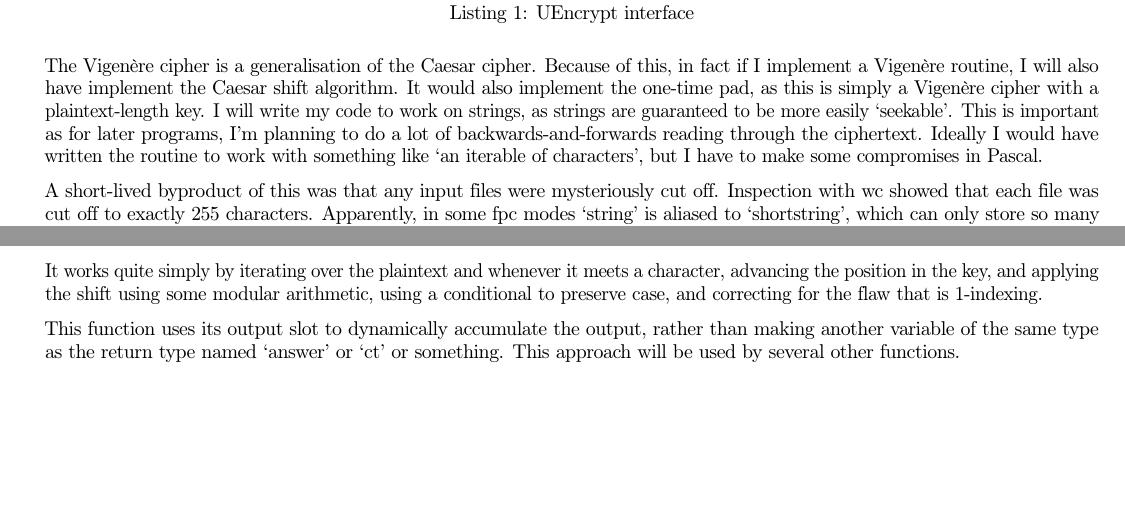
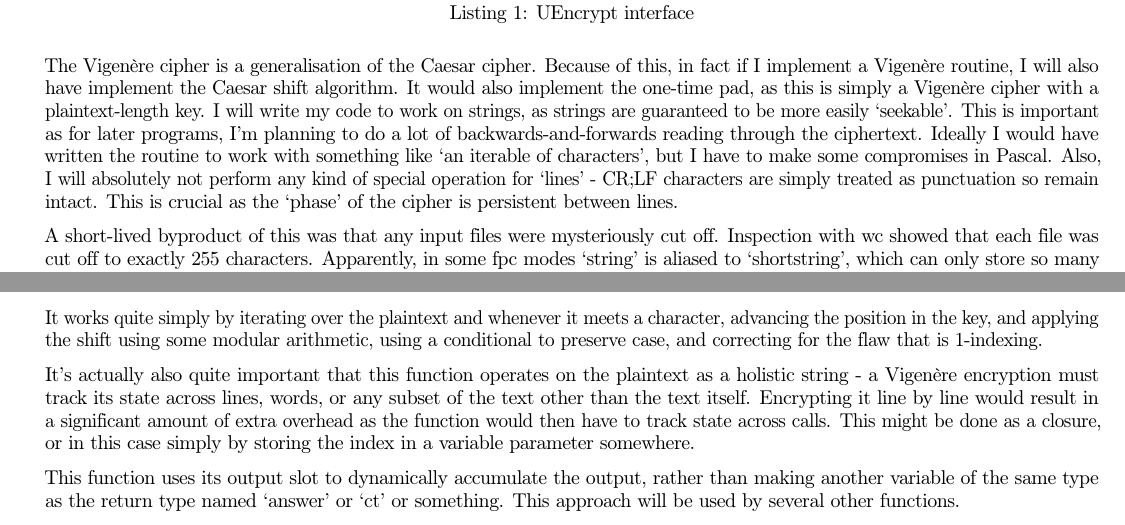
Before and after one commit to elterminad0r/encryption, a LaTeX document (writeup/writeup.tex): two parts of pages 1 and 2 of 9, joined at a grey line, cut so that both start at the same text, the shorter picture padded with empty space. Compiled offline with pdfLaTeX.

Commit message:
last tweaks

```diff
--- a/writeup/writeup.tex
+++ b/writeup/writeup.tex
@@ -47,6 +47,10 @@
     literate={~} {$\sim$}{1}
 }
 
+\newcommand\Tstrut{\rule{0pt}{2.6ex}}       % "top" strut
+\newcommand\Bstrut{\rule[-0.9ex]{0pt}{0pt}} % "bottom" strut
+\newcommand{\TBstrut}{\Tstrut\Bstrut} % top&bottom struts
+
 \begin{document}
     \maketitle
     \tableofcontents
@@ -80,7 +84,10 @@ function proper_mod(a, b: integer): integer;
     easily `seekable'. This is important as for later programs, I'm planning to
     do a lot of backwards-and-forwards reading through the ciphertext. Ideally
     I would have written the routine to work with something like `an iterable
-    of characters', but I have to make some compromises in Pascal.
+    of characters', but I have to make some compromises in Pascal. Also, I will
+    absolutely not perform any kind of special operation for `lines' - CR;LF
+    characters are simply treated as punctuation so remain intact. This is
+    crucial as the `phase' of the cipher is persistent between lines.
 
     A short-lived byproduct of this was that any input files were mysteriously
     cut off. Inspection with wc showed that each file was cut off to exactly
@@ -153,6 +160,14 @@ end;
     a character, advancing the position in the key, and applying the shift
     using some modular arithmetic, using a conditional to preserve case, and
     correcting for the flaw that is 1-indexing.
+
+    It's actually also quite important that this function operates on the
+    plaintext as a holistic string - a Vigen\`ere encryption must track its
+    state across lines, words, or any subset of the text other than the text
+    itself. Encrypting it line by line would result in a significant amount of
+    extra overhead as the function would then have to track state across calls.
+    This might be done as a closure, or in this case simply by storing the
+    index in a variable parameter somewhere.
 
     This function uses its output slot to dynamically accumulate the output,
     rather than making another variable of the same type as the return type
```
Also changed, not shown: writeup/writeup.pdf, writeup/writeup.tex (17 more changed lines).
